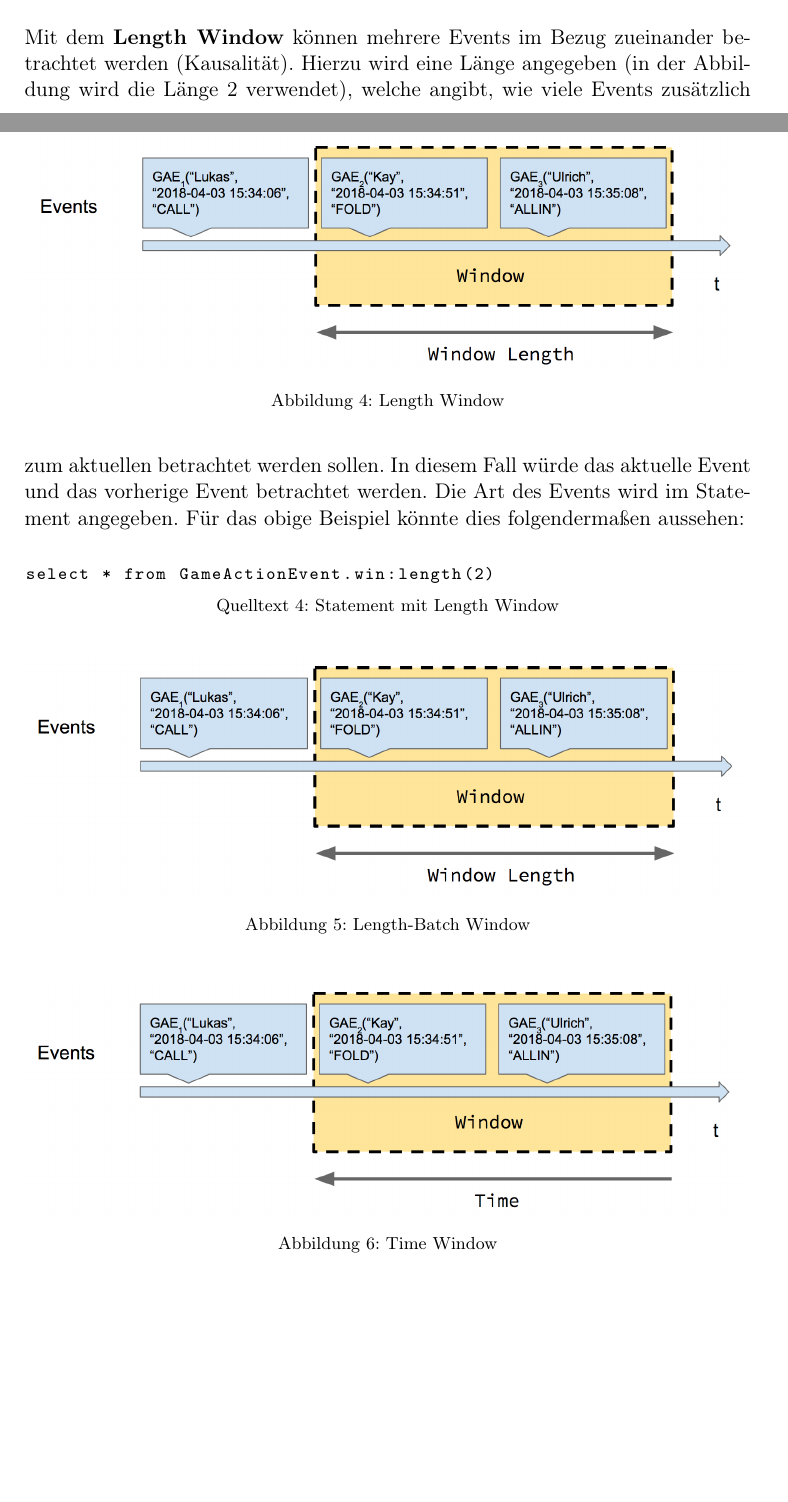
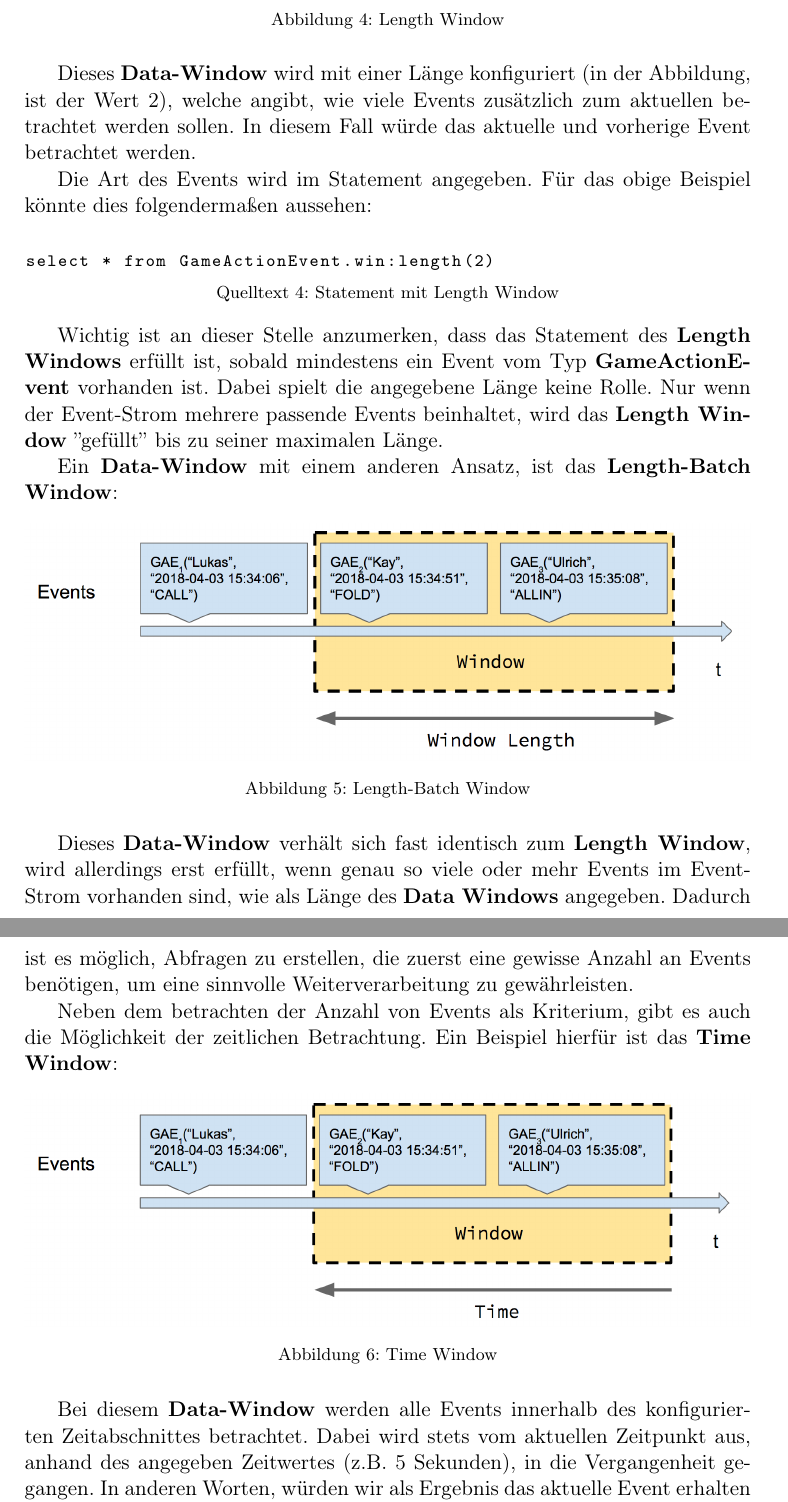
Before and after one commit to Hamster93/esper-latex, a LaTeX document (DA_ESPER-Bericht.tex, which reads chapters/konzepte.tex): two parts of pages 8 and 9 of 21 before the commit and two parts of pages 9 and 10 of 21 after it, joined at a grey line, cut at the place of the change, the shorter picture padded with empty space. Compiled offline with pdfLaTeX.

Commit message:
updatend windows in chapter 'konzepte'

```diff
--- a/chapters/konzepte.tex
+++ b/chapters/konzepte.tex
@@ -79,13 +84,19 @@ Im Casino fällt auf, dass sich die Spielenden der Vortage in den zu analysieren
 	\label{LengthWindow}
 \end{figure}
 
-Mit dem \textbf{Length Window} können mehrere Events im Bezug zueinander betrachtet werden (Kausalität). Hierzu wird eine Länge angegeben (in der Abbildung wird die Länge 2 verwendet), welche angibt, wie viele Events zusätzlich zum aktuellen betrachtet werden sollen. In diesem Fall würde das aktuelle Event und das vorherige Event betrachtet werden. Die Art des Events wird im Statement angegeben. Für das obige Beispiel könnte dies folgendermaßen aussehen:
+Dieses \textbf{Data-Window} wird mit einer Länge konfiguriert (in der Abbildung, ist der Wert 2), welche angibt, wie viele Events zusätzlich zum aktuellen betrachtet werden sollen. In diesem Fall würde das aktuelle und vorherige Event betrachtet werden.
+
+Die Art des Events wird im Statement angegeben. Für das obige Beispiel könnte dies folgendermaßen aussehen:
 
 \begin{lstlisting}[caption={Statement mit Length Window}\label{length_select},captionpos=b,language=SQL]
 
 select * from GameActionEvent.win:length(2)
 
 \end{lstlisting}
+
+Wichtig ist an dieser Stelle anzumerken, dass das Statement des \textbf{Length Windows} erfüllt ist, sobald mindestens ein Event vom Typ \textbf{GameActionEvent} vorhanden ist. Dabei spielt die angegebene Länge keine Rolle. Nur wenn der Event-Strom mehrere passende Events beinhaltet, wird das \textbf{Length Window} ''gefüllt'' bis zu seiner maximalen Länge.
+
+Ein \textbf{Data-Window} mit einem anderen Ansatz, ist das \textbf{Length-Batch Window}:
 
 \begin{figure}[ht]
 	\centering
@@ -94,6 +105,10 @@ select * from GameActionEvent.win:length(2)
 	\label{LengthBatchWindow}
 \end{figure}
 
+Dieses \textbf{Data-Window} verhält sich fast identisch zum \textbf{Length Window}, wird allerdings erst erfüllt, wenn genau so viele oder mehr Events im Event-Strom vorhanden sind, wie als Länge des \textbf{Data Windows} angegeben. Dadurch ist es möglich, Abfragen zu erstellen, die zuerst eine gewisse Anzahl an Events benötigen, um eine sinnvolle Weiterverarbeitung zu gewährleisten.
+
+Neben dem betrachten der Anzahl von Events als Kriterium, gibt es auch die Möglichkeit der zeitlichen Betrachtung. Ein Beispiel hierfür ist das \textbf{Time Window}:
+
 \begin{figure}[ht]
 	\centering
 	\includegraphics[width=\textwidth,height=\textheight,keepaspectratio]{images/data_window_time.png}
@@ -101,3 +116,5 @@ select * from GameActionEvent.win:length(2)
 	\label{TimeWindow}
 \end{figure}
 
+Bei diesem \textbf{Data-Window} werden alle Events innerhalb des konfigurierten Zeitabschnittes betrachtet.
+Dabei wird stets vom aktuellen Zeitpunkt aus, anhand des angegeben Zeitwertes (z.B. 5 Sekunden), in die Vergangenheit gegangen. In anderen Worten, würden wir als Ergebnis das aktuelle Event erhalten und alle Events die bis zu 5 Sekunden vorher stattgefunden haben.
```
Also changed, not shown: chapters/konzepte.tex (11 more changed lines).
